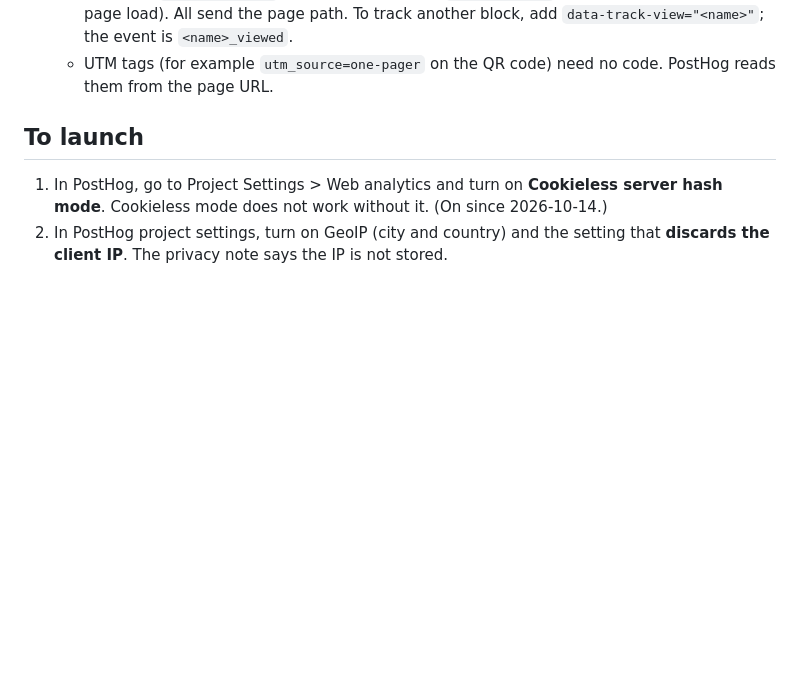
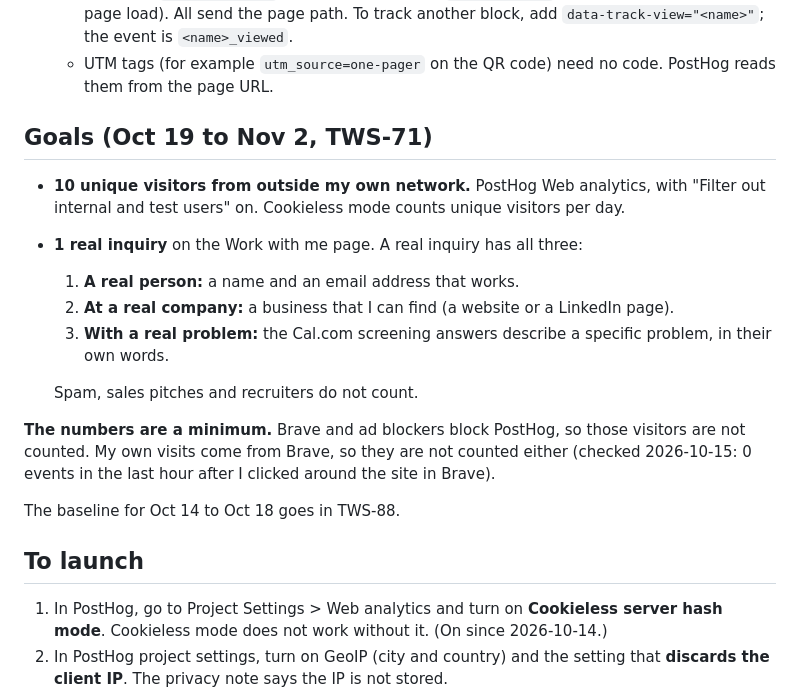
Before and after one commit to ptums/personal-site, a Markdown page: docs/analytics.md, the part around the change. Rendered like a GitHub page; blank space fills up the shorter version.

Commit message:
Define the analytics goals and what counts as a real inquiry (TWS-71)
Co-Authored-By: Claude <noreply@anthropic.com>

```diff
--- a/docs/analytics.md
+++ b/docs/analytics.md
@@ -16,6 +16,20 @@ PostHog is behind a feature flag. It is on (TWS-71).
   - History: on 2026-10-14 events did not show at first. The cause was the missing authorized domain (launch step 4). The site used `persistence: "memory"` for a short time (PR #27), but that cannot count unique visitors, so it went back to cookieless mode.
   - Named events: `booking_link_clicked` (any `cal.com` link), `email_link_clicked` (the email link), and `results_viewed` (the Results block on `/work-with-me` is half in view, once per page load). All send the page path. To track another block, add `data-track-view="<name>"`; the event is `<name>_viewed`.
   - UTM tags (for example `utm_source=one-pager` on the QR code) need no code. PostHog reads them from the page URL.
+
+## Goals (Oct 19 to Nov 2, TWS-71)
+
+- **10 unique visitors from outside my own network.** PostHog Web analytics, with "Filter out internal and test users" on. Cookieless mode counts unique visitors per day.
+- **1 real inquiry** on the Work with me page. A real inquiry has all three:
+  1. **A real person:** a name and an email address that works.
+  2. **At a real company:** a business that I can find (a website or a LinkedIn page).
+  3. **With a real problem:** the Cal.com screening answers describe a specific problem, in their own words.
+
+  Spam, sales pitches and recruiters do not count.
+
+**The numbers are a minimum.** Brave and ad blockers block PostHog, so those visitors are not counted. My own visits come from Brave, so they are not counted either (checked 2026-10-15: 0 events in the last hour after I clicked around the site in Brave).
+
+The baseline for Oct 14 to Oct 18 goes in TWS-88.
 
 ## To launch
 
```
